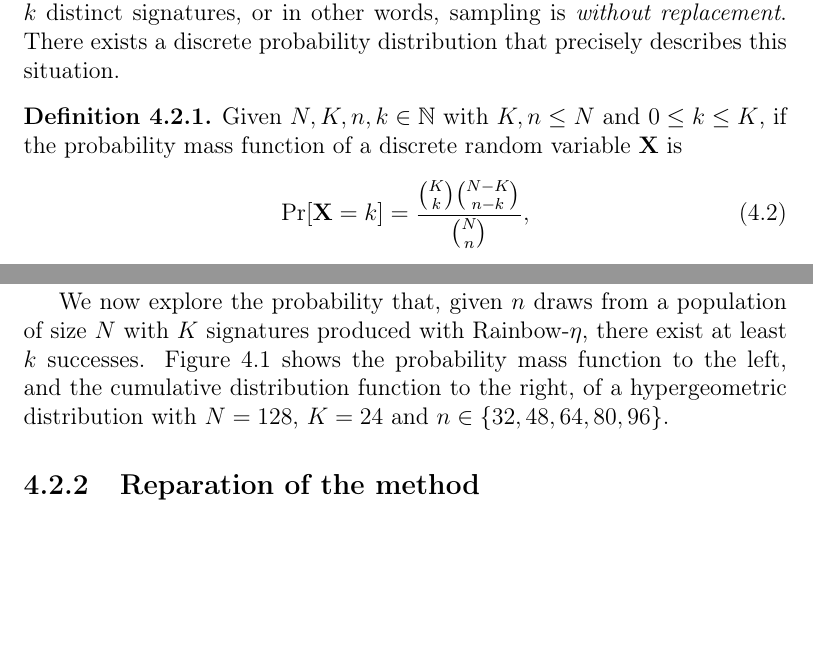
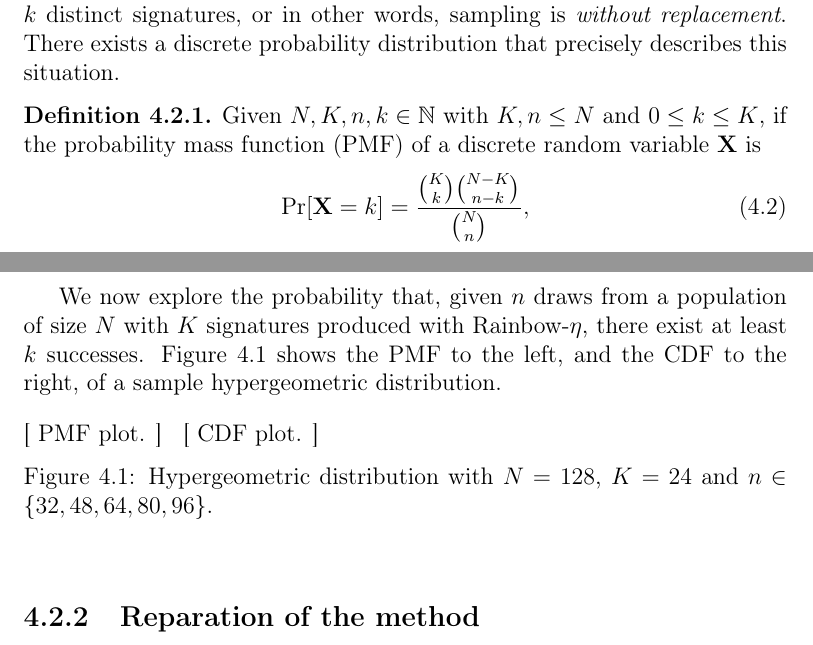
Before and after one commit to zambonin/msc, a LaTeX thesis (main.tex): two parts of pages 54 and 55 of 63, joined at a grey line, cut so that both start at the same text, the shorter picture padded with empty space. Compiled offline with pdfLaTeX.

Commit message:
overleaf_to_git: update main.tex from r13248 to r13265

```diff
--- a/main.tex
+++ b/main.tex
@@ -1316,7 +1316,7 @@ If an attacker has no access to the signing device, it is thus not possible to d
 By precisely choosing a target, an attacker may increase the odds of obtaining useful signatures for the attack. However, for all intents and purposes, we will observe the probability of carrying on with the attack for various values of $\alpha$. This behaviour is modelled as follows. Given the aforementioned $N, K$, we wish to obtain $k \leq K$ signatures that were produced with Rainbow-$\eta$. By the description of our attack, the attacker needs $k$ distinct signatures, or in other words, sampling is \emph{without replacement}. There exists a discrete probability distribution that precisely describes this situation.
 
 \begin{definition}
-  Given $N, K, n, k \in \mathbb{N}$ with $K, n \leq N$ and $0 \leq k \leq K$, if the probability mass function of a discrete random variable $\mathbf{X}$ is
+  Given $N, K, n, k \in \mathbb{N}$ with $K, n \leq N$ and $0 \leq k \leq K$, if the probability mass function (PMF) of a discrete random variable $\mathbf{X}$ is
   \begin{align}
     \Pr[\mathbf{X} = k] = \frac{\binom{K}{k}\binom{N - K}{n - k}}{\binom{N}{n}},
   \end{align}
@@ -1326,7 +1326,20 @@ By precisely choosing a target, an attacker may increase the odds of obtaining u
   \end{align}
 \end{definition}
 
-The probability of sampling a valid subset of signatures is then equivalent to calculating $\Pr[\mathbf{X} > k]$, which is the description of the complementary cumulative distribution function. We remark that for large populations, the evaluation of the naive formula $\sum_{i = k + 1}^{K} \Pr[\mathbf{X} = i]$ may be computationally expensive and prone to overflow. Thus, an algorithm such as~\cite{} should be used in these cases.
+The probability of sampling a valid subset of signatures is then equivalent to calculating $\Pr[\mathbf{X} > k]$, which is the description of the complementary CDF. We remark that for large populations, the evaluation of the naive formula $\sum_{i = k + 1}^{K} \Pr[\mathbf{X} = i]$ may be computationally expensive and prone to overflow. Thus, an algorithm such as~\cite{} should be used in these cases.
 
-We now explore the probability that, given $n$ draws from a population of size $N$ with $K$ signatures produced with Rainbow-$\eta$, there exist at least $k$ successes. Figure~\ref{fig:hyper} shows the probability mass function to the left, and the cumulative distribution function to the right, of a hypergeometric distribution with $N = 128$, $K = 24$ and $n \in \{32, 48, 64, 80, 96\}$.
+We now explore the probability that, given $n$ draws from a population of size $N$ with $K$ signatures produced with Rainbow-$\eta$, there exist at least $k$ successes. Figure~\ref{fig:hyper} shows the PMF to the left, and the CDF to the right, of a sample hypergeometric distribution.
 
+\begin{figure}[htbp]
+  \subfloat[
+    PMF plot.\label{fig:hyper-pmf-plot}
+  ]{
+    % \includegraphics[width=.48\columnwidth]{charts/hyper/hyper-pmf-plot}
+  }
+  \subfloat[
+    CDF plot.\label{fig:hyper-cdf-plot}
+  ]{
+    % \includegraphics[width=.48\columnwidth]{charts/hyper/hyper-cdf-plot}
+  }
+  \caption{Hypergeometric distribution with
+    $N = 128$, $K = 24$ and $n \in \{32, 48, 64, 80, 96\}$.}\label{fig:hyper}
```
Also changed, not shown: main.tex (6 more changed lines).
